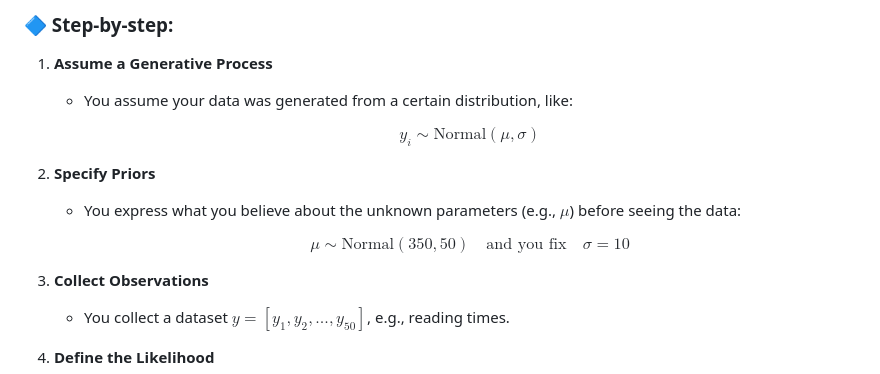
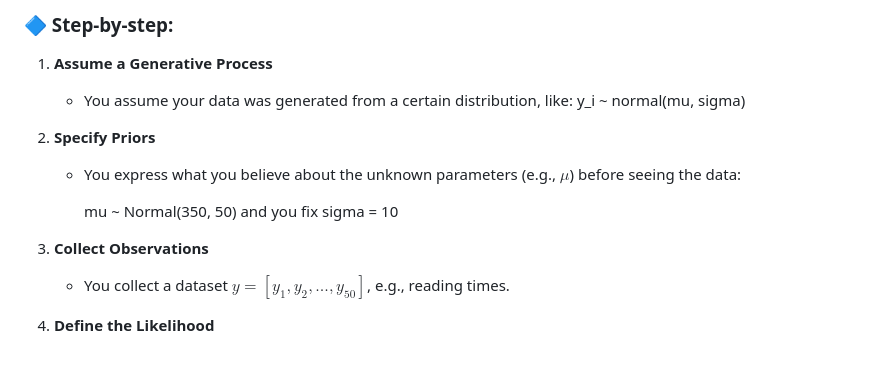
Before and after one commit to rpyaduvanshi950/My-Learning-Notes, a Markdown page: cgs698/modelbuilding.md, the part around the change. GitHub-like rendering.

```diff
--- a/cgs698/modelbuilding.md
+++ b/cgs698/modelbuilding.md
@@ -3,19 +3,15 @@
 1. **Assume a Generative Process**
 
    * You assume your data was generated from a certain distribution, like:
-
-     $$
-     y_i \sim \text{Normal}(\mu, \sigma)
-     $$
+     y_i ~ normal(mu, sigma)
 
 2. **Specify Priors**
 
    * You express what you believe about the unknown parameters (e.g., $\mu$) before seeing the data:
 
-     $$
-     \mu \sim \text{Normal}(350, 50)
-     \quad \text{and you fix} \quad \sigma = 10
-     $$
+     mu ~ Normal(350, 50)
+     and you fix sigma = 10
+
 
 3. **Collect Observations**
 
```
